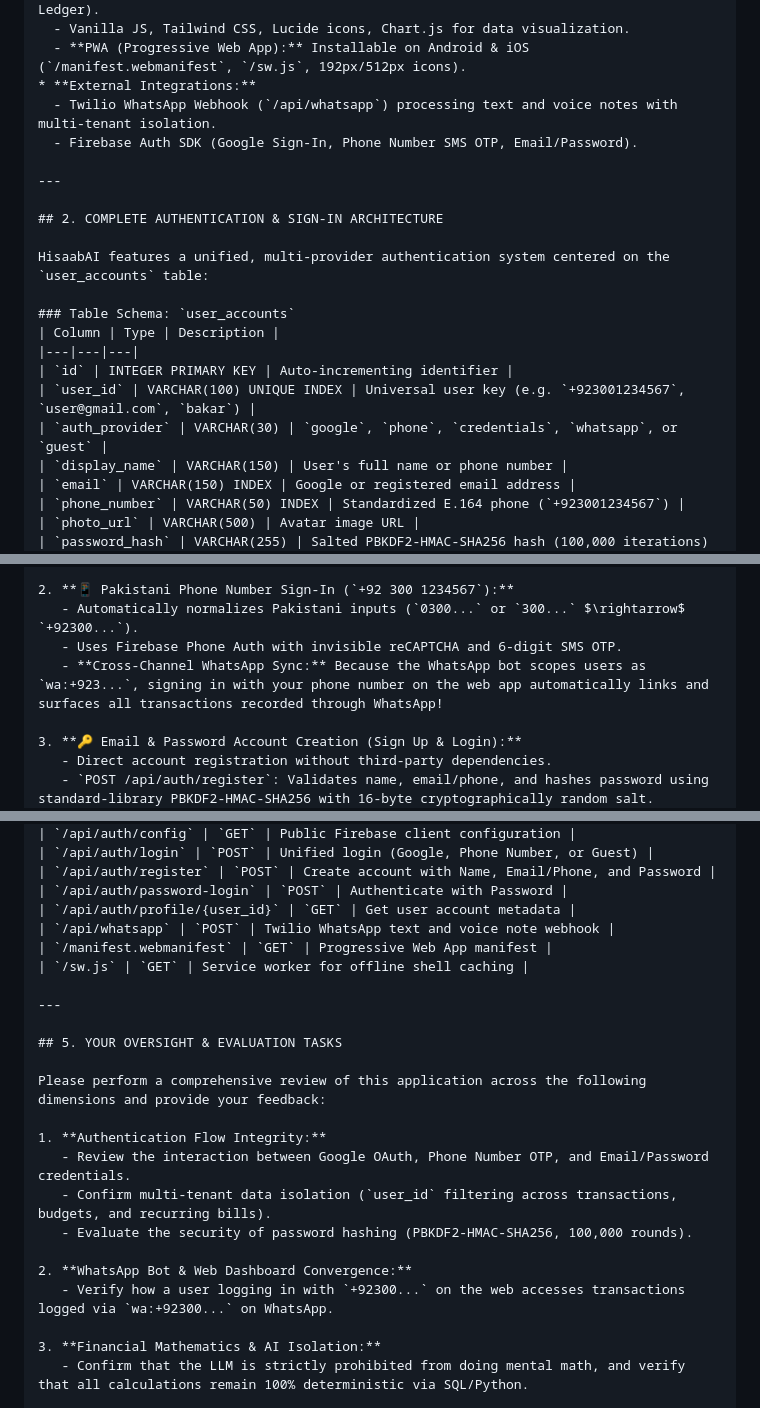
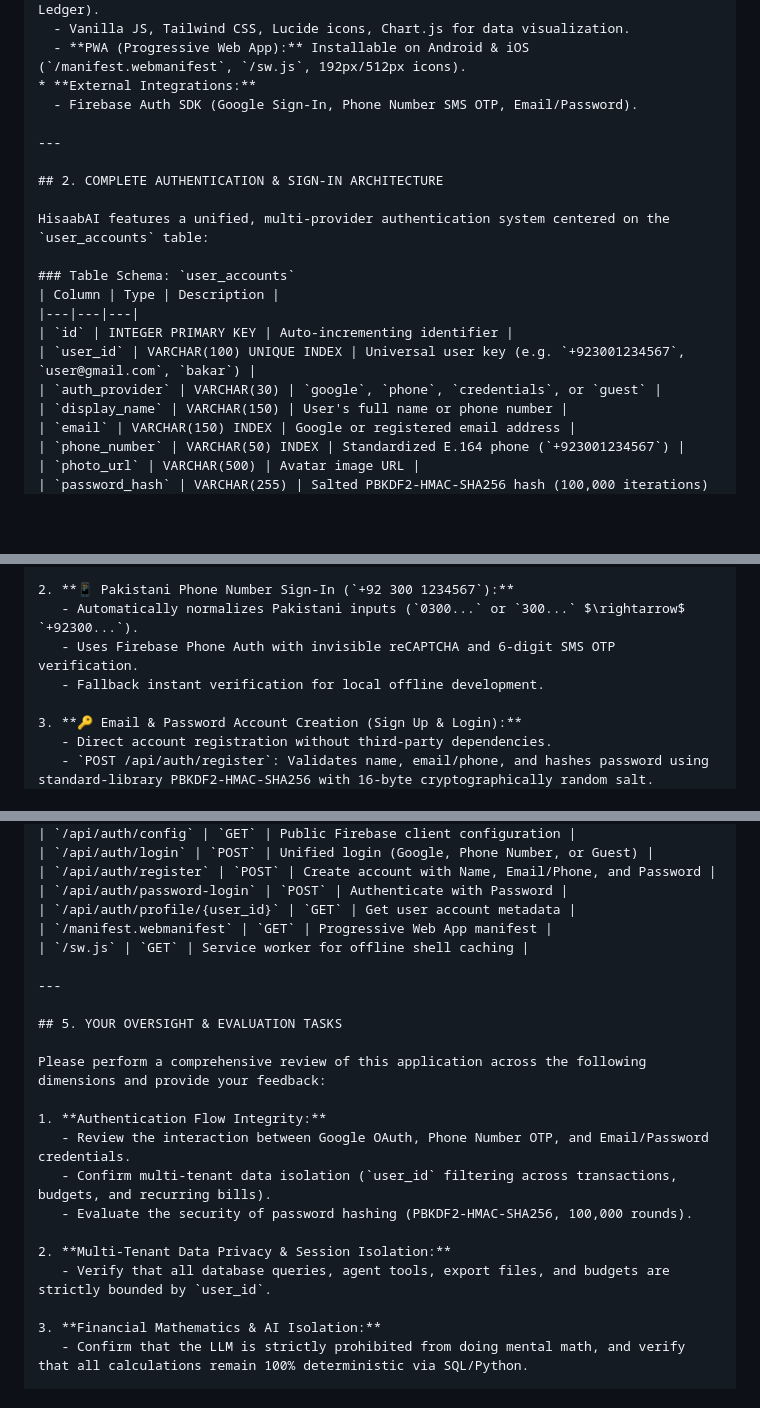
Before and after one commit to Abubakar651/Hisaab-AI, a Markdown page: GEMINI_ARGON_INSPECTION_PROMPT.md, 3 parts joined by grey strips. Rendered like a GitHub page; blank space fills up the shorter version.

Commit message:
docs: remove WhatsApp references from Gemini inspection prompt

```diff
--- a/GEMINI_ARGON_INSPECTION_PROMPT.md
+++ b/GEMINI_ARGON_INSPECTION_PROMPT.md
@@ -28,7 +28,6 @@ Here is the complete architectural blueprint and implementation specification of
   - Vanilla JS, Tailwind CSS, Lucide icons, Chart.js for data visualization.
   - **PWA (Progressive Web App):** Installable on Android & iOS (`/manifest.webmanifest`, `/sw.js`, 192px/512px icons).
 * **External Integrations:**
-  - Twilio WhatsApp Webhook (`/api/whatsapp`) processing text and voice notes with multi-tenant isolation.
   - Firebase Auth SDK (Google Sign-In, Phone Number SMS OTP, Email/Password).
 
 ---
@@ -42,7 +41,7 @@ HisaabAI features a unified, multi-provider authentication system centered on th
 |---|---|---|
 | `id` | INTEGER PRIMARY KEY | Auto-incrementing identifier |
 | `user_id` | VARCHAR(100) UNIQUE INDEX | Universal user key (e.g. `+923001234567`, `user@gmail.com`, `bakar`) |
-| `auth_provider` | VARCHAR(30) | `google`, `phone`, `credentials`, `whatsapp`, or `guest` |
+| `auth_provider` | VARCHAR(30) | `google`, `phone`, `credentials`, or `guest` |
 | `display_name` | VARCHAR(150) | User's full name or phone number |
 | `email` | VARCHAR(150) INDEX | Google or registered email address |
 | `phone_number` | VARCHAR(50) INDEX | Standardized E.164 phone (`+923001234567`) |
@@ -60,8 +59,8 @@ HisaabAI features a unified, multi-provider authentication system centered on th
 
 2. **📱 Pakistani Phone Number Sign-In (`+92 300 1234567`):**
    - Automatically normalizes Pakistani inputs (`0300...` or `300...` $\rightarrow$ `+92300...`).
-   - Uses Firebase Phone Auth with invisible reCAPTCHA and 6-digit SMS OTP.
-   - **Cross-Channel WhatsApp Sync:** Because the WhatsApp bot scopes users as `wa:+923...`, signing in with your phone number on the web app automatically links and surfaces all transactions recorded through WhatsApp!
+   - Uses Firebase Phone Auth with invisible reCAPTCHA and 6-digit SMS OTP verification.
+   - Fallback instant verification for local offline development.
 
 3. **🔑 Email & Password Account Creation (Sign Up & Login):**
    - Direct account registration without third-party dependencies.
@@ -131,7 +130,6 @@ HisaabAI features a unified, multi-provider authentication system centered on th
 | `/api/auth/register` | `POST` | Create account with Name, Email/Phone, and Password |
 | `/api/auth/password-login` | `POST` | Authenticate with Password |
 | `/api/auth/profile/{user_id}` | `GET` | Get user account metadata |
-| `/api/whatsapp` | `POST` | Twilio WhatsApp text and voice note webhook |
 | `/manifest.webmanifest` | `GET` | Progressive Web App manifest |
 | `/sw.js` | `GET` | Service worker for offline shell caching |
 
@@ -146,8 +144,8 @@ Please perform a comprehensive review of this application across the following d
    - Confirm multi-tenant data isolation (`user_id` filtering across transactions, budgets, and recurring bills).
    - Evaluate the security of password hashing (PBKDF2-HMAC-SHA256, 100,000 rounds).
 
-2. **WhatsApp Bot & Web Dashboard Convergence:**
-   - Verify how a user logging in with `+92300...` on the web accesses transactions logged via `wa:+92300...` on WhatsApp.
+2. **Multi-Tenant Data Privacy & Session Isolation:**
+   - Verify that all database queries, agent tools, export files, and budgets are strictly bounded by `user_id`.
 
 3. **Financial Mathematics & AI Isolation:**
    - Confirm that the LLM is strictly prohibited from doing mental math, and verify that all calculations remain 100% deterministic via SQL/Python.
```
Also changed, not shown: other parts of GEMINI_ARGON_INSPECTION_PROMPT.md (+1 -1 lines).
